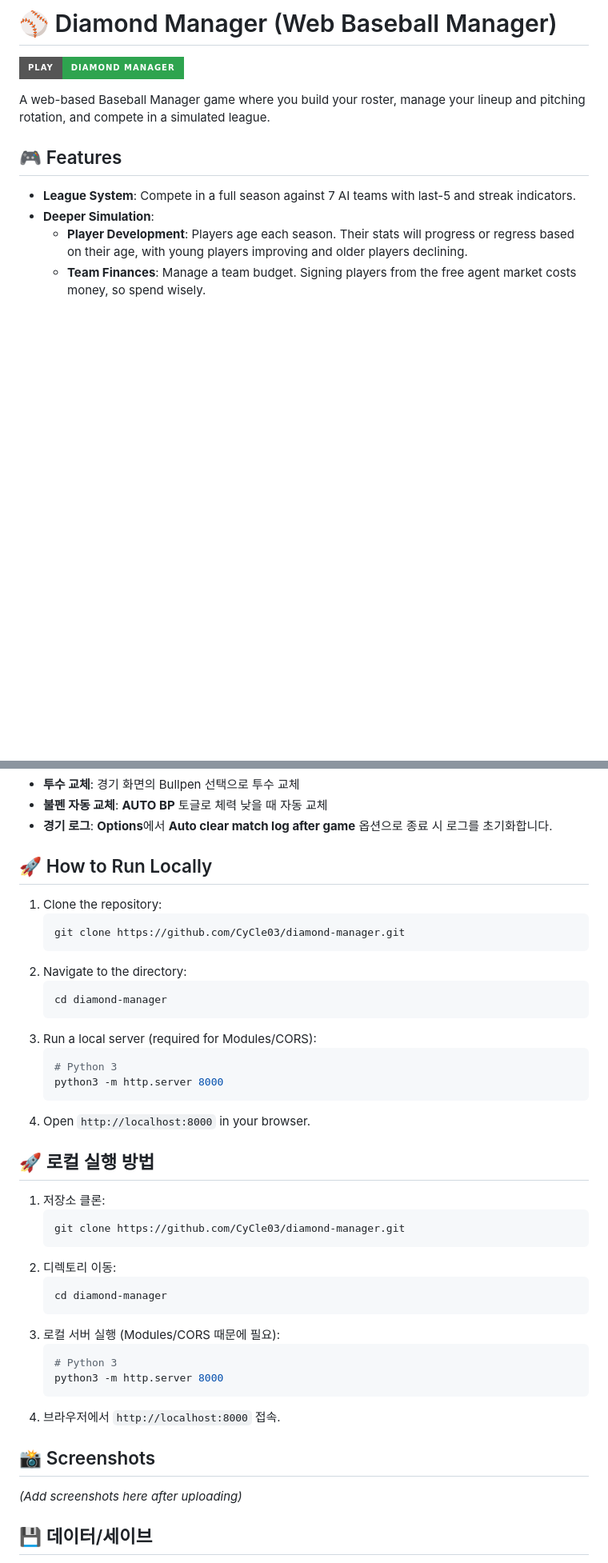
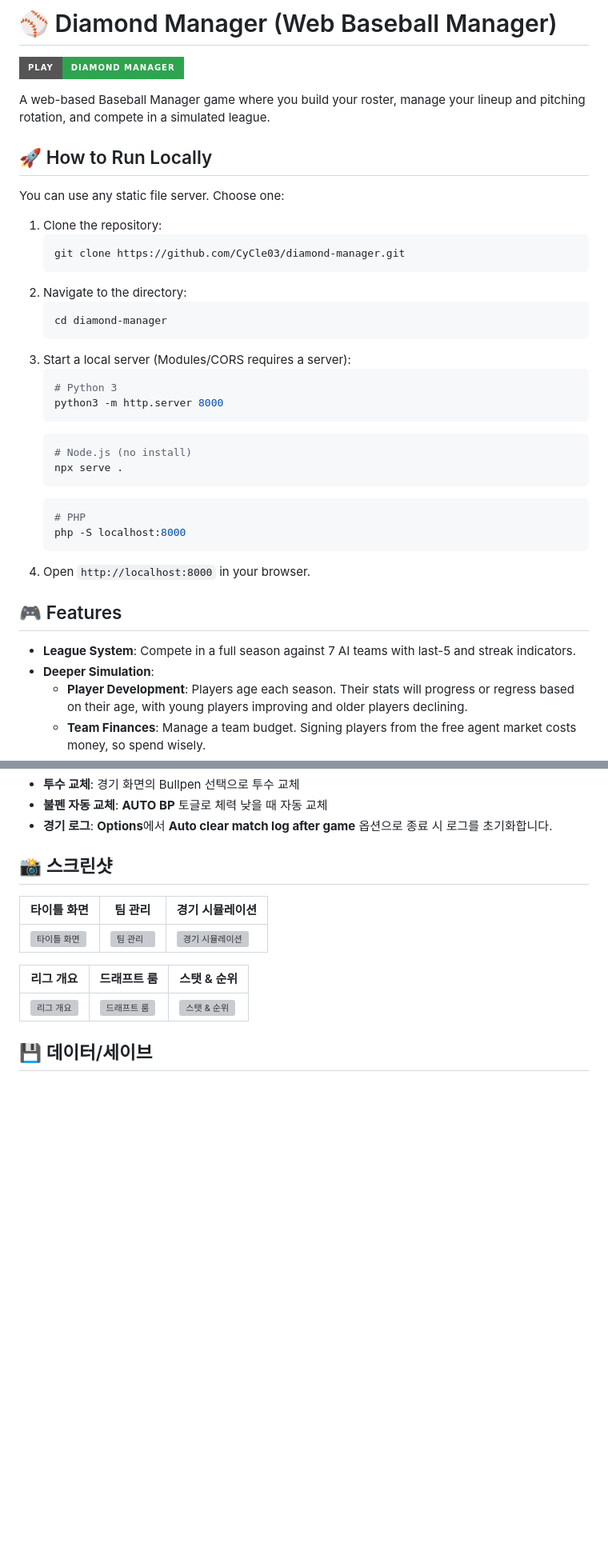
Before and after one commit to CyCle03/diamond-manager, a Markdown page: README.md, 2 parts joined by grey strips. Shown at 80% size. Drawn GitHub-style; badges without logos; blank space fills up the shorter version; grey boxes are pictures that could not be loaded.

````diff
--- a/README.md
+++ b/README.md
@@ -3,6 +3,33 @@
 [![Play Game](https://img.shields.io/badge/Play-Diamond%20Manager-2ea44f?style=for-the-badge&logo=github)](https://cycle03.github.io/diamond-manager/)
 
 A web-based Baseball Manager game where you build your roster, manage your lineup and pitching rotation, and compete in a simulated league.
+
+## 🚀 How to Run Locally
+
+You can use any static file server. Choose one:
+
+1.  Clone the repository:
+    ```bash
+    git clone https://github.com/CyCle03/diamond-manager.git
+    ```
+2.  Navigate to the directory:
+    ```bash
+    cd diamond-manager
+    ```
+3.  Start a local server (Modules/CORS requires a server):
+    ```bash
+    # Python 3
+    python3 -m http.server 8000
+    ```
+    ```bash
+    # Node.js (no install)
+    npx serve .
+    ```
+    ```bash
+    # PHP
+    php -S localhost:8000
+    ```
+4.  Open `http://localhost:8000` in your browser.
 
 ## 🎮 Features
 
@@ -130,43 +194,15 @@ A web-based Baseball Manager game where you build your roster, manage your lineu
 *   **불펜 자동 교체**: **AUTO BP** 토글로 체력 낮을 때 자동 교체
 *   **경기 로그**: **Options**에서 **Auto clear match log after game** 옵션으로 종료 시 로그를 초기화합니다.
 
-## 🚀 How to Run Locally
+## 📸 스크린샷
 
-1.  Clone the repository:
-    ```bash
-    git clone https://github.com/CyCle03/diamond-manager.git
-    ```
-2.  Navigate to the directory:
-    ```bash
-    cd diamond-manager
-    ```
-3.  Run a local server (required for Modules/CORS):
-    ```bash
-    # Python 3
-    python3 -m http.server 8000
-    ```
-4.  Open `http://localhost:8000` in your browser.
+| 타이틀 화면 | 팀 관리 | 경기 시뮬레이션 |
+| --- | --- | --- |
+| ![타이틀 화면](./assets/screenshots/title-screen.png) | ![팀 관리](./assets/screenshots/team-management.png) | ![경기 시뮬레이션](./assets/screenshots/match-simulation.png) |
 
-## 🚀 로컬 실행 방법
-
-1.  저장소 클론:
-    ```bash
-    git clone https://github.com/CyCle03/diamond-manager.git
-    ```
-2.  디렉토리 이동:
-    ```bash
-    cd diamond-manager
-    ```
-3.  로컬 서버 실행 (Modules/CORS 때문에 필요):
-    ```bash
-    # Python 3
-    python3 -m http.server 8000
-    ```
-4.  브라우저에서 `http://localhost:8000` 접속.
-
-## 📸 Screenshots
-
-*(Add screenshots here after uploading)*
+| 리그 개요 | 드래프트 룸 | 스탯 & 순위 |
+| --- | --- | --- |
+| ![리그 개요](./assets/screenshots/league-overview.png) | ![드래프트 룸](./assets/screenshots/draft-room.png) | ![스탯 & 순위](./assets/screenshots/stats-rankings.png) |
 
 ## 💾 데이터/세이브
 
````
Also changed, not shown: other parts of README.md (+39 -2 lines).
